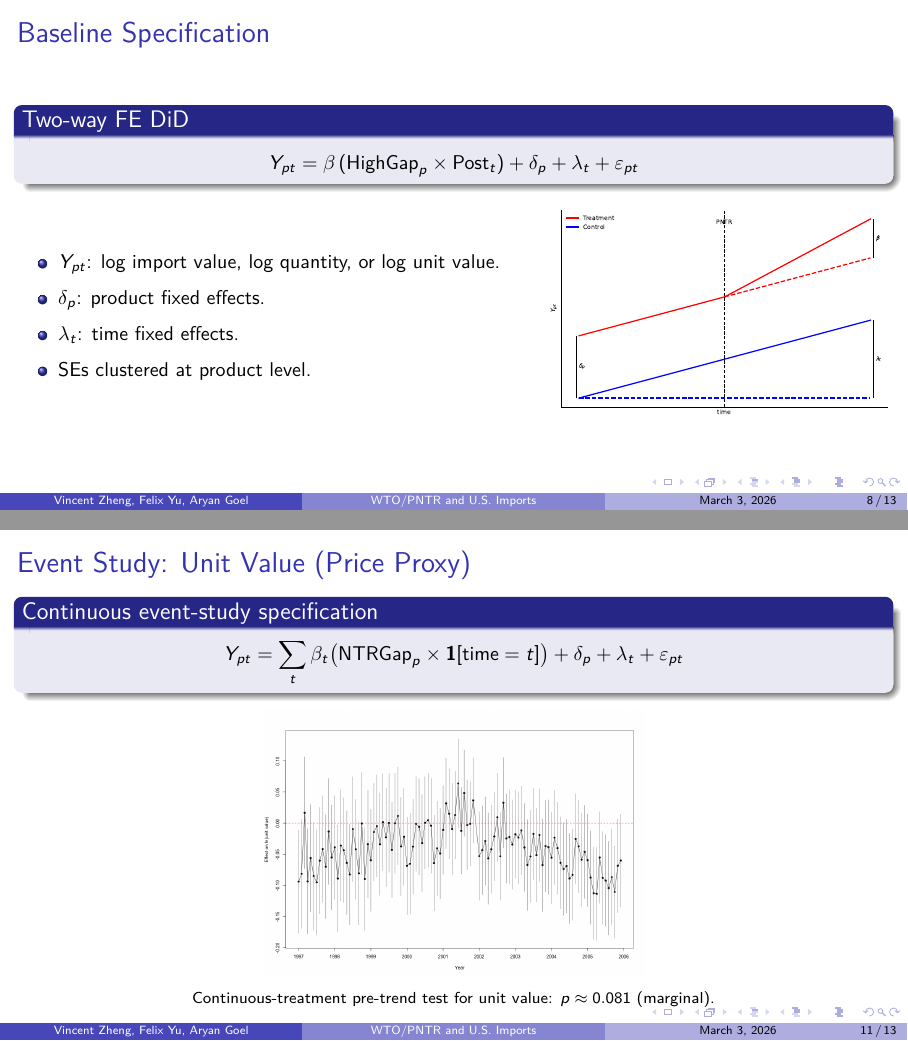
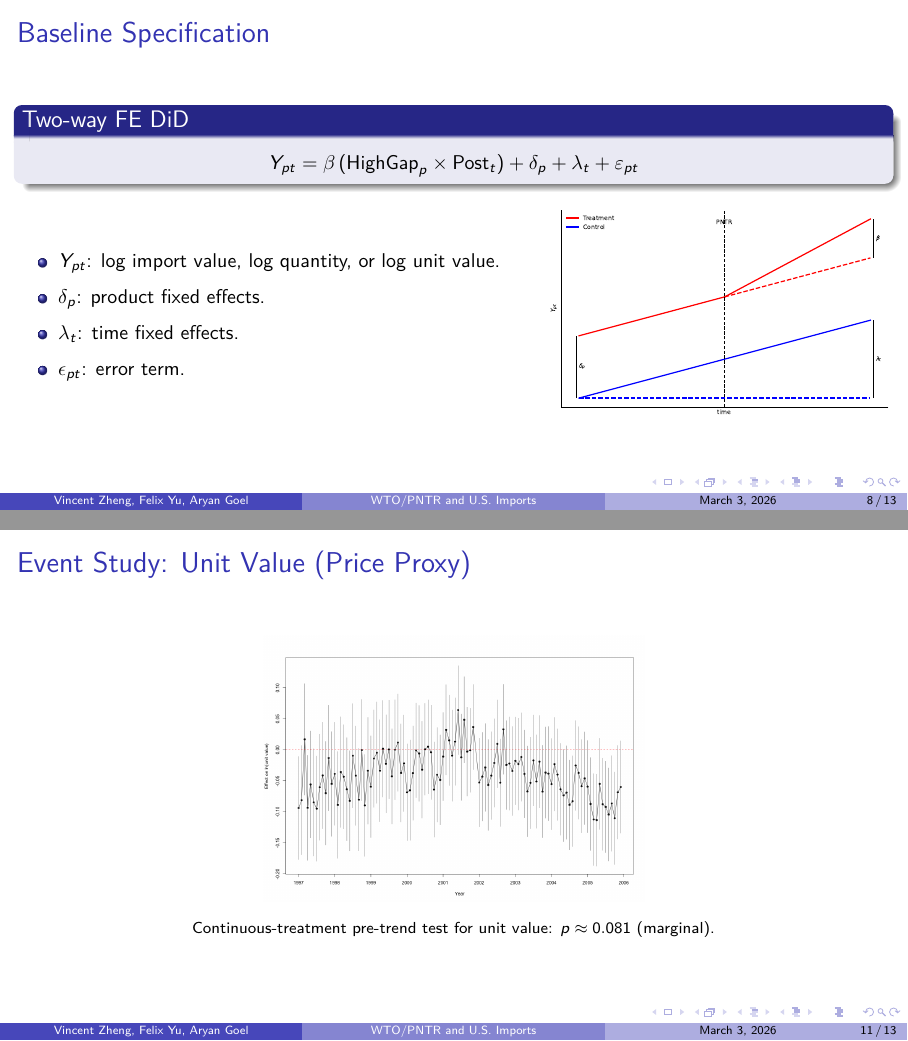
Before and after one commit to uchicago-dss/w26-causal-inference-economics, LaTeX slides (presentation/deck.tex): pages 8 and 11 of 13, joined at a grey line. Compiled offline with pdfLaTeX.

Commit message:
deck changes

```diff
--- a/presentation/deck.tex
+++ b/presentation/deck.tex
@@ -189,7 +191,7 @@
         \item $Y_{pt}$: log import value, log quantity, or log unit value.
         \item $\delta_p$: product fixed effects.
         \item $\lambda_t$: time fixed effects.
-          \item SEs clustered at product level.
+        \item $\epsilon_{pt}$: error term.
       \end{itemize}
     \end{column}
 
@@ -270,22 +283,22 @@
   \end{columns}
 \end{frame}
 
-% add notes to talk during presentation (intuition wise)
+% when talking ab y axis, it is our beta
+
+% y axis is the effect of policy change beta on customs value and you can see the effect trends upward
+% the gray bars are the 95% confidence interval
+% despite the noise, pre 2002 seems to be closer to 0 compared to post 2002,
+% since customs value represents the total value of imports, it makes sense that opening up to trade to china will encourage firms to import more
+
+% the second graph is same for quantity, however in this case we see a general decrease in effect on quantity leading up to 2002 and after. this obviously doesn't really make sense because we see way more imports from china today.
+
+% reasons:
+% above and below median, it doesn't make senes that a product right below median is control while a product right above is treatment
+% lacking more controls for other factors such as seasonality, product heterogenity
+% % different quality of products
+
 
 \begin{frame}{Event Study: Unit Value (Price Proxy)}
-    \small
-    \begin{block}{Continuous event-study specification}
-      \begin{equation*}
-        Y_{pt}
-        =
-        \sum_t
-        \beta_t
-        \bigl(
-        \text{NTRGap}_p \times \mathbf{1}[\text{time}=t]
-        \bigr)
-        + \delta_p + \lambda_t + \varepsilon_{pt}
-      \end{equation*}
-    \end{block}
 
   \vspace{0.1cm}
 
```
Also changed, not shown: presentation/deck.pdf, presentation/deck.tex (31 more changed lines), 1 other file. Lines whose indentation alone changed are shown as unchanged.
